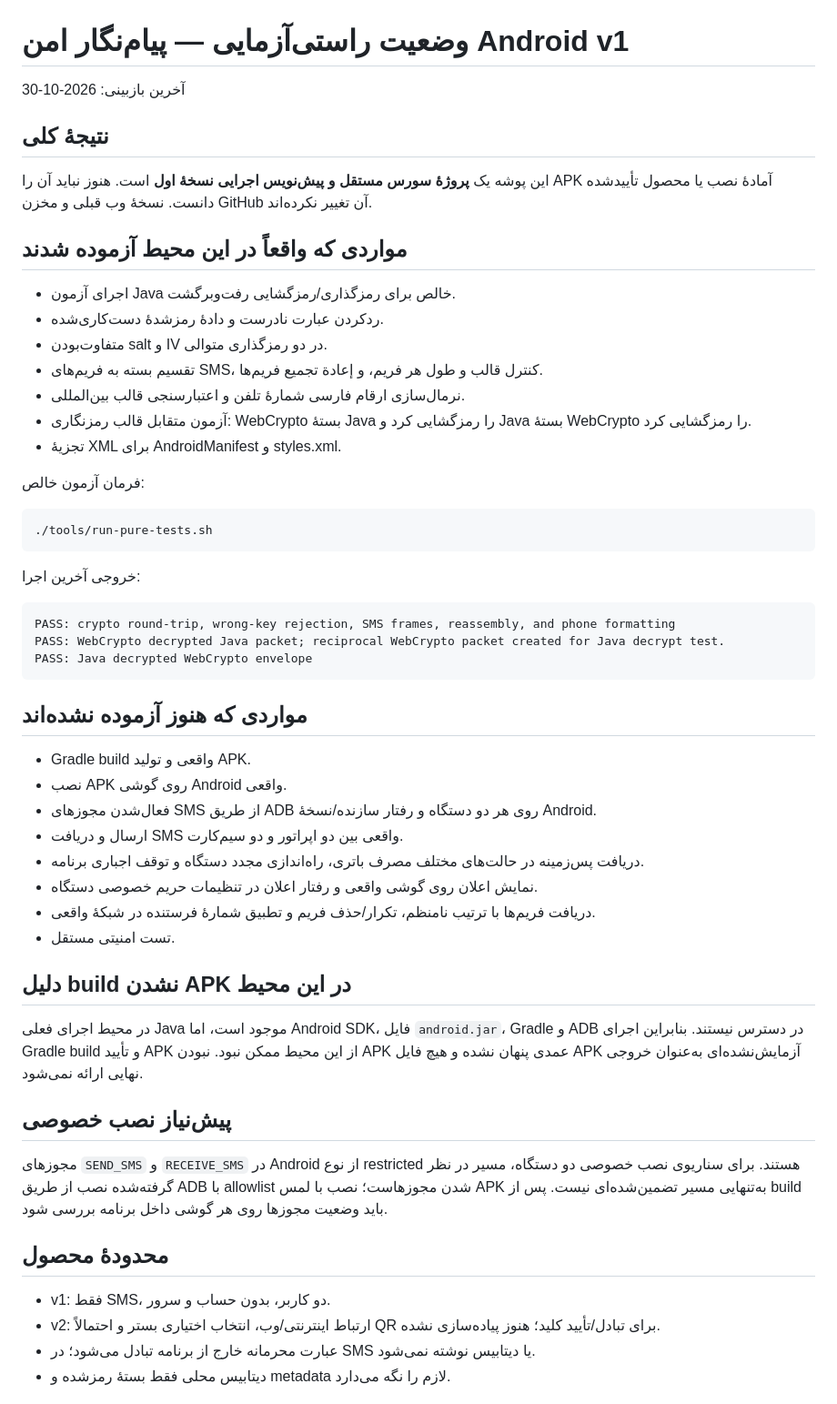
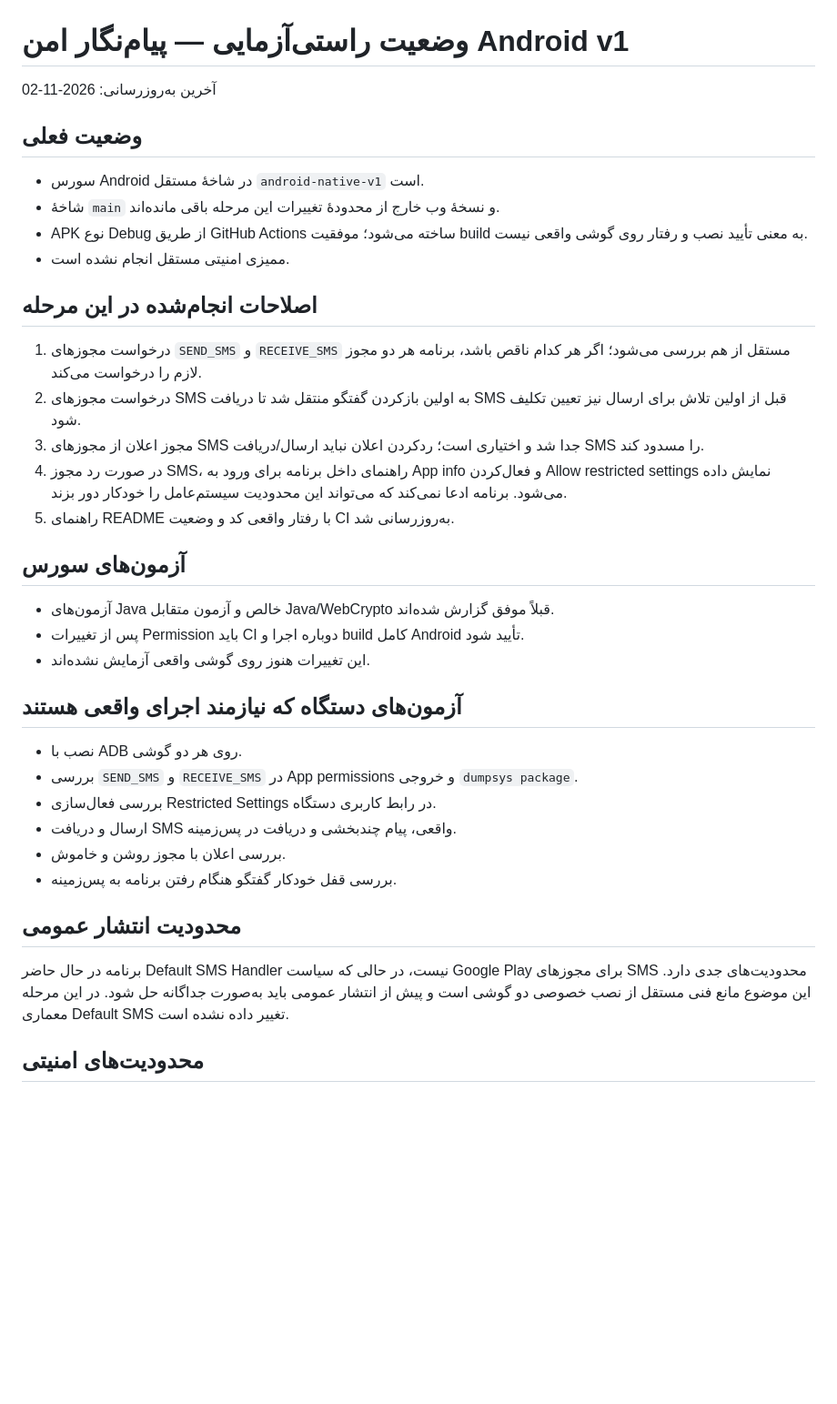
Before and after one commit to tah88tah/payam-negar-amn, a Markdown page: android/VERIFICATION_STATUS.md, the part around one of its changes. Shown at 91% size. Rendered like a GitHub page; blank space fills up the shorter version.

Commit message:
Refresh Android verification status after permission audit

````diff
--- a/android/VERIFICATION_STATUS.md
+++ b/android/VERIFICATION_STATUS.md
@@ -1,59 +1,40 @@
 # وضعیت راستی‌آزمایی — پیام‌نگار امن Android v1
 
-آخرین بازبینی: 2026-10-30
+آخرین به‌روزرسانی: 2026-11-02
 
-## نتیجهٔ کلی
+## وضعیت فعلی
 
-این پوشه یک **پروژهٔ سورس مستقل و پیش‌نویس اجرایی نسخهٔ اول** است. هنوز نباید آن را APK آمادهٔ نصب یا محصول تأییدشده دانست. نسخهٔ وب قبلی و مخزن GitHub آن تغییر نکرده‌اند.
+- سورس Android در شاخهٔ مستقل `android-native-v1` است.
+- شاخهٔ `main` و نسخهٔ وب خارج از محدودهٔ تغییرات این مرحله باقی مانده‌اند.
+- APK نوع Debug از طریق GitHub Actions ساخته می‌شود؛ موفقیت build به معنی تأیید نصب و رفتار روی گوشی واقعی نیست.
+- ممیزی امنیتی مستقل انجام نشده است.
 
-## مواردی که واقعاً در این محیط آزموده شدند
+## اصلاحات انجام‌شده در این مرحله
 
-- اجرای آزمون Java خالص برای رمزگذاری/رمزگشایی رفت‌وبرگشت.
-- ردکردن عبارت نادرست و دادهٔ رمز‌شدهٔ دست‌کاری‌شده.
-- متفاوت‌بودن salt و IV در دو رمزگذاری متوالی.
-- تقسیم بسته به فریم‌های SMS، کنترل قالب و طول هر فریم، و إعادة تجمیع فریم‌ها.
-- نرمال‌سازی ارقام فارسی شمارهٔ تلفن و اعتبارسنجی قالب بین‌المللی.
-- آزمون متقابل قالب رمزنگاری: WebCrypto بستهٔ Java را رمزگشایی کرد و Java بستهٔ WebCrypto را رمزگشایی کرد.
-- تجزیهٔ XML برای AndroidManifest و styles.xml.
+1. درخواست مجوزهای `SEND_SMS` و `RECEIVE_SMS` مستقل از هم بررسی می‌شود؛ اگر هر کدام ناقص باشد، برنامه هر دو مجوز لازم را درخواست می‌کند.
+2. درخواست مجوزهای SMS به اولین بازکردن گفتگو منتقل شد تا دریافت SMS قبل از اولین تلاش برای ارسال نیز تعیین تکلیف شود.
+3. مجوز اعلان از مجوزهای SMS جدا شد و اختیاری است؛ ردکردن اعلان نباید ارسال/دریافت SMS را مسدود کند.
+4. در صورت رد مجوز SMS، راهنمای داخل برنامه برای ورود به App info و فعال‌کردن Allow restricted settings نمایش داده می‌شود. برنامه ادعا نمی‌کند که می‌تواند این محدودیت سیستم‌عامل را خودکار دور بزند.
+5. راهنمای README با رفتار واقعی کد و وضعیت CI به‌روزرسانی شد.
 
-فرمان آزمون خالص:
+## آزمون‌های سورس
 
-```bash
-./tools/run-pure-tests.sh
-```
+- آزمون‌های Java خالص و آزمون متقابل Java/WebCrypto قبلاً موفق گزارش شده‌اند.
+- پس از تغییرات Permission باید CI دوباره اجرا و build کامل Android تأیید شود.
+- این تغییرات هنوز روی گوشی واقعی آزمایش نشده‌اند.
 
-خروجی آخرین اجرا:
+## آزمون‌های دستگاه که نیازمند اجرای واقعی هستند
 
-```text
-PASS: crypto round-trip, wrong-key rejection, SMS frames, reassembly, and phone formatting
-PASS: WebCrypto decrypted Java packet; reciprocal WebCrypto packet created for Java decrypt test.
-PASS: Java decrypted WebCrypto envelope
-```
+- نصب با ADB روی هر دو گوشی.
+- بررسی `SEND_SMS` و `RECEIVE_SMS` در App permissions و خروجی `dumpsys package`.
+- بررسی فعال‌سازی Restricted Settings در رابط کاربری دستگاه.
+- ارسال و دریافت SMS واقعی، پیام چندبخشی و دریافت در پس‌زمینه.
+- بررسی اعلان با مجوز روشن و خاموش.
+- بررسی قفل خودکار گفتگو هنگام رفتن برنامه به پس‌زمینه.
 
-## مواردی که هنوز آزموده نشده‌اند
+## محدودیت انتشار عمومی
 
-- Gradle build واقعی و تولید APK.
-- نصب APK روی گوشی Android واقعی.
-- فعال‌شدن مجوزهای SMS از طریق ADB روی هر دو دستگاه و رفتار سازنده/نسخهٔ Android.
-- ارسال و دریافت SMS واقعی بین دو اپراتور و دو سیم‌کارت.
-- دریافت پس‌زمینه در حالت‌های مختلف مصرف باتری، راه‌اندازی مجدد دستگاه و توقف اجباری برنامه.
-- نمایش اعلان روی گوشی واقعی و رفتار اعلان در تنظیمات حریم خصوصی دستگاه.
-- دریافت فریم‌ها با ترتیب نامنظم، تکرار/حذف فریم و تطبیق شمارهٔ فرستنده در شبکهٔ واقعی.
-- تست امنیتی مستقل.
+برنامه در حال حاضر Default SMS Handler نیست، در حالی که سیاست Google Play برای مجوزهای SMS محدودیت‌های جدی دارد. این موضوع مانع فنی مستقل از نصب خصوصی دو گوشی است و پیش از انتشار عمومی باید به‌صورت جداگانه حل شود. در این مرحله معماری Default SMS تغییر داده نشده است.
 
-## دلیل build نشدن APK در این محیط
+## محدودیت‌های امنیتی
 
-در محیط اجرای فعلی Java موجود است، اما Android SDK، فایل `android.jar`، Gradle و ADB در دسترس نیستند. بنابراین اجرای Gradle build و تأیید APK از این محیط ممکن نبود. نبودن APK عمدی پنهان نشده و هیچ فایل APK آزمایش‌نشده‌ای به‌عنوان خروجی نهایی ارائه نمی‌شود.
-
-## پیش‌نیاز نصب خصوصی
-
-مجوزهای `SEND_SMS` و `RECEIVE_SMS` در Android از نوع restricted هستند. برای سناریوی نصب خصوصی دو دستگاه، مسیر در نظر گرفته‌شده نصب از طریق ADB با allowlist شدن مجوزهاست؛ نصب با لمس APK به‌تنهایی مسیر تضمین‌شده‌ای نیست. پس از build باید وضعیت مجوزها روی هر گوشی داخل برنامه بررسی شود.
-
-## محدودهٔ محصول
-
-- v1: فقط SMS، دو کاربر، بدون حساب و سرور.
-- v2: ارتباط اینترنتی/وب، انتخاب اختیاری بستر و احتمالاً QR برای تبادل/تأیید کلید؛ هنوز پیاده‌سازی نشده.
-- عبارت محرمانه خارج از برنامه تبادل می‌شود؛ در SMS یا دیتابیس نوشته نمی‌شود.
-- دیتابیس محلی فقط بستهٔ رمز‌شده و metadata لازم را نگه می‌دارد.
-
-
````
Also changed, not shown: other parts of android/VERIFICATION_STATUS.md (+1 -19 lines).
